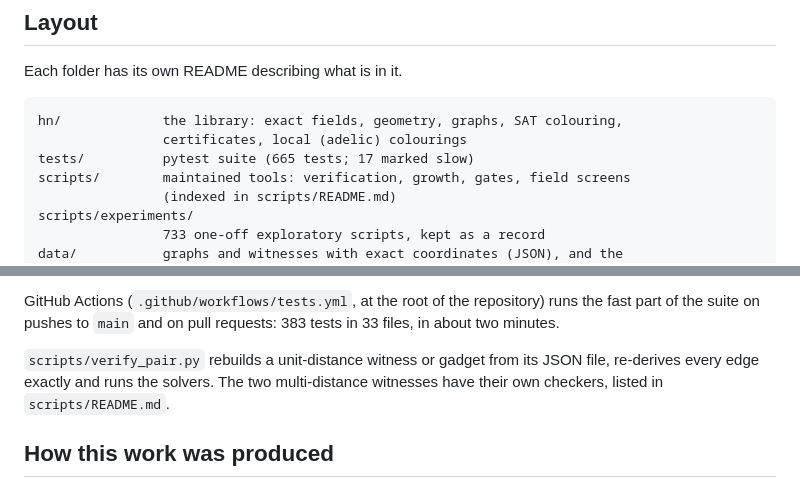
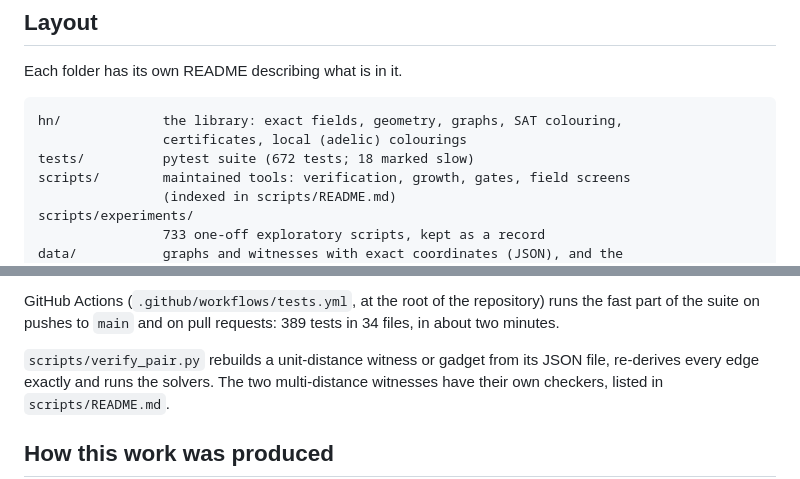
Before and after one commit to decalion89/chromatic-number-of-the-plane, a Markdown page: research/hadwiger-nelson/README.md, 2 parts joined by grey strips. Rendered like a GitHub page.

Commit message:
Project page: test counts with the G_17 tests
672 tests, 18 of them slow; CI runs 389 tests in 34 files.

Co-Authored-By: Claude Opus 5.5 <noreply@anthropic.com>
Claude-Session: https://claude.ai/code/session_01QQTiSDh4a6TgpWJa2MJZbf

````diff
--- a/research/hadwiger-nelson/README.md
+++ b/research/hadwiger-nelson/README.md
@@ -167,7 +167,7 @@ Each folder has its own README describing what is in it.
 ```
 hn/             the library: exact fields, geometry, graphs, SAT colouring,
                 certificates, local (adelic) colourings
-tests/          pytest suite (665 tests; 17 marked slow)
+tests/          pytest suite (672 tests; 18 marked slow)
 scripts/        maintained tools: verification, growth, gates, field screens
                 (indexed in scripts/README.md)
 scripts/experiments/
@@ -213,7 +213,7 @@ drat-trim.
 
 GitHub Actions (`.github/workflows/tests.yml`, at the root of the repository)
 runs the fast part of the suite on
-pushes to `main` and on pull requests: 383 tests in 33 files, in about two
+pushes to `main` and on pull requests: 389 tests in 34 files, in about two
 minutes.
 
 `scripts/verify_pair.py` rebuilds a unit-distance witness or gadget from its
````
